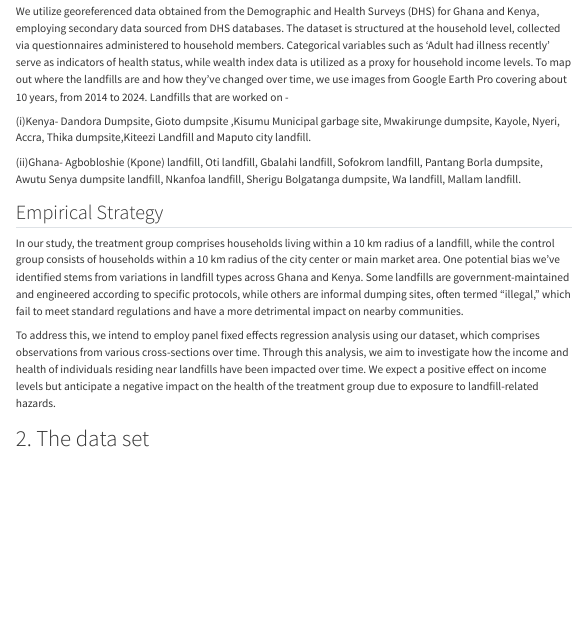
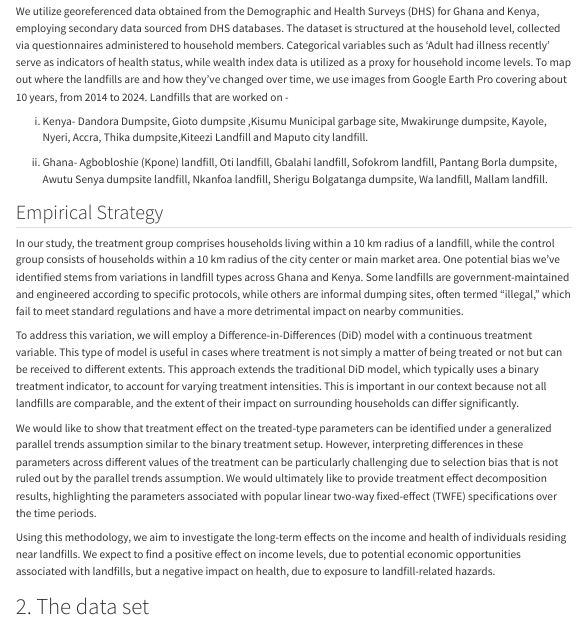
Before and after one commit to labanyapaul/Empirical_Research, a Quarto document (Milestones1.qmd): the page in a window 1100 px wide, from 1510 px down. Rendered offline with R 4.5, knitr and Pandoc in place of Quarto, with nearby package versions; menus at the side of the page are left out.

Commit message:
:memo: milestone 1

```diff
--- a/Milestones1.qmd
+++ b/Milestones1.qmd
@@ -101,29 +101,23 @@ wealth index data is utilized as a proxy for household income levels.
 To map out where the landfills are and how they've changed over time, we use images from Google
 Earth Pro covering about 10 years, from 2014 to 2024. Landfills that are worked on -
 
-(i)Kenya- Dandora Dumpsite, Gioto dumpsite ,Kisumu Municipal garbage site, Mwakirunge dumpsite,
+(i) Kenya- Dandora Dumpsite, Gioto dumpsite ,Kisumu Municipal garbage site, Mwakirunge dumpsite,
 Kayole, Nyeri, Accra, Thika dumpsite,Kiteezi Landfill and Maputo city landfill.
 
-(ii)Ghana- Agbobloshie (Kpone) landfill, Oti landfill, Gbalahi landfill, Sofokrom landfill, Pantang Borla dumpsite, Awutu Senya dumpsite landfill, Nkanfoa landfill, Sherigu Bolgatanga dumpsite, Wa landfill, Mallam landfill.
+(ii) Ghana- Agbobloshie (Kpone) landfill, Oti landfill, Gbalahi landfill, Sofokrom landfill, Pantang Borla dumpsite, Awutu Senya dumpsite landfill, Nkanfoa landfill, Sherigu Bolgatanga dumpsite, Wa landfill, Mallam landfill.
 
 ## Empirical Strategy
 
-In our study, the treatment group comprises households living within a 10 km radius of a landfill,
-while the control group consists of households within a 10 km radius of the city center or main
-market area. One potential bias we've identified stems from variations in landfill types across Ghana
-and Kenya. Some landfills are government-maintained and engineered according to specific protocols,
-while others are informal dumping sites, often termed "illegal," which fail to meet standard
-regulations and have a more detrimental impact on nearby communities.
+In our study, the treatment group comprises households living within a 10 km radius of a landfill, while the control group consists of households within a 10 km radius of the city center or main market area. One potential bias we've identified stems from variations in landfill types across Ghana and Kenya. Some landfills are government-maintained and engineered according to specific protocols, while others are informal dumping sites, often termed "illegal," which fail to meet standard regulations and have a more detrimental impact on nearby communities.
 
-To address this, we intend to employ panel fixed effects regression analysis using our dataset, which
-comprises observations from various cross-sections over time. Through this analysis, we aim to
-investigate how the income and health of individuals residing near landfills have been impacted over
-time. We expect a positive effect on income levels but anticipate a negative impact on the health of
-the treatment group due to exposure to landfill-related hazards.
+To address this variation, we will employ a Difference-in-Differences (DiD) model with a continuous treatment variable. This type of model is useful in cases where treatment is not simply a matter of being treated or not but can be received to different extents. This approach extends the traditional DiD model, which typically uses a binary treatment indicator, to account for varying treatment intensities. This is important in our context because not all landfills are comparable, and the extent of their impact on surrounding households can differ significantly.
 
+We would like to show that treatment effect on the treated-type parameters can be identified under a generalized parallel trends assumption similar to the binary treatment setup. However, interpreting differences in these parameters across different values of the treatment can be particularly challenging due to selection bias that is not ruled out by the parallel trends assumption. We would ultimately like to provide treatment effect decomposition results, highlighting the parameters associated with popular linear two-way fixed-effect (TWFE) specifications over the time periods.
 
+Using this methodology, we aim to investigate the long-term effects on the income and health of individuals residing near landfills. We expect to find a positive effect on income levels, due to potential economic opportunities associated with landfills, but a negative impact on health, due to exposure to landfill-related hazards.
 
 # 2. The data set
+
 
 ## Sources
 
```
